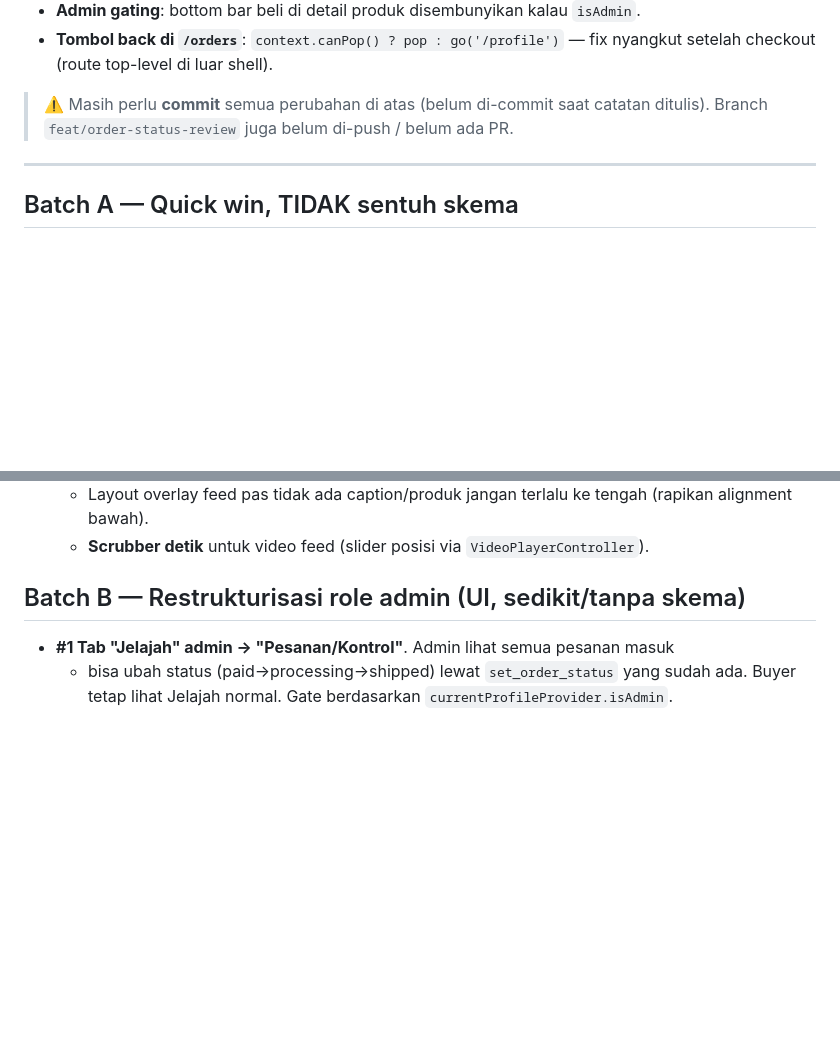
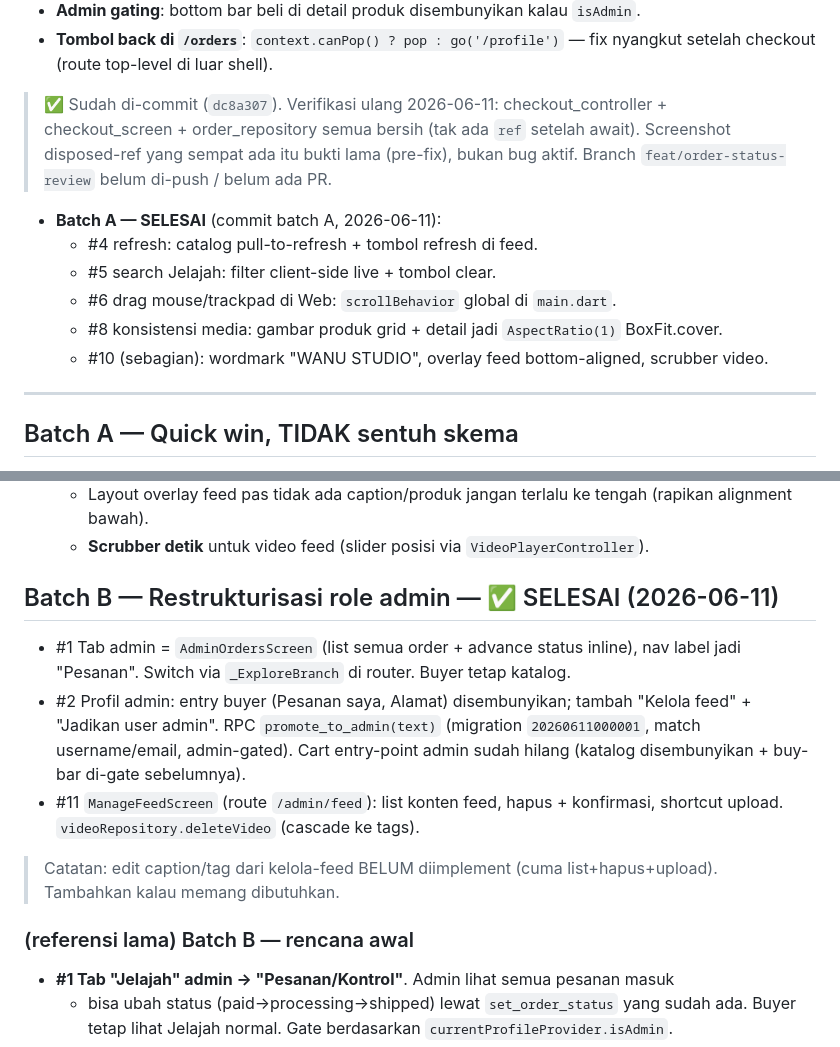
Before and after one commit to ibnu-anjang/WANU-STUDIO, a Markdown page: docs/PLANNING-BATCH.md, 2 parts joined by grey strips. Drawn GitHub-style; blank space fills up the shorter version.

Commit message:
docs: mark batch A + B done in planning notes
Co-Authored-By: Claude Opus 4.8 <noreply@anthropic.com>

```diff
--- a/docs/PLANNING-BATCH.md
+++ b/docs/PLANNING-BATCH.md
@@ -39,8 +39,17 @@ Kalau sesi baru: bilang aja **"lanjutin sesuai docs/PLANNING-BATCH.md, mulai Bat
 - **Tombol back di `/orders`**: `context.canPop() ? pop : go('/profile')` —
   fix nyangkut setelah checkout (route top-level di luar shell).
 
-> ⚠️ Masih perlu **commit** semua perubahan di atas (belum di-commit saat catatan ditulis).
-> Branch `feat/order-status-review` juga belum di-push / belum ada PR.
+> ✅ Sudah di-commit (`dc8a307`). Verifikasi ulang 2026-06-11: checkout_controller +
+> checkout_screen + order_repository semua bersih (tak ada `ref` setelah await).
+> Screenshot disposed-ref yang sempat ada itu bukti lama (pre-fix), bukan bug aktif.
+> Branch `feat/order-status-review` belum di-push / belum ada PR.
+
+- **Batch A — SELESAI** (commit batch A, 2026-06-11):
+  - #4 refresh: catalog pull-to-refresh + tombol refresh di feed.
+  - #5 search Jelajah: filter client-side live + tombol clear.
+  - #6 drag mouse/trackpad di Web: `scrollBehavior` global di `main.dart`.
+  - #8 konsistensi media: gambar produk grid + detail jadi `AspectRatio(1)` BoxFit.cover.
+  - #10 (sebagian): wordmark "WANU STUDIO", overlay feed bottom-aligned, scrubber video.
 
 ---
 
@@ -63,7 +72,21 @@ Mulai dari sini. Aman, cepat, tidak ada migration.
     (rapikan alignment bawah).
   - **Scrubber detik** untuk video feed (slider posisi via `VideoPlayerController`).
 
-## Batch B — Restrukturisasi role admin (UI, sedikit/tanpa skema)
+## Batch B — Restrukturisasi role admin — ✅ SELESAI (2026-06-11)
+
+- #1 Tab admin = `AdminOrdersScreen` (list semua order + advance status inline),
+  nav label jadi "Pesanan". Switch via `_ExploreBranch` di router. Buyer tetap katalog.
+- #2 Profil admin: entry buyer (Pesanan saya, Alamat) disembunyikan; tambah
+  "Kelola feed" + "Jadikan user admin". RPC `promote_to_admin(text)` (migration
+  `20260611000001`, match username/email, admin-gated). Cart entry-point admin
+  sudah hilang (katalog disembunyikan + buy-bar di-gate sebelumnya).
+- #11 `ManageFeedScreen` (route `/admin/feed`): list konten feed, hapus + konfirmasi,
+  shortcut upload. `videoRepository.deleteVideo` (cascade ke tags).
+
+> Catatan: edit caption/tag dari kelola-feed BELUM diimplement (cuma list+hapus+upload).
+> Tambahkan kalau memang dibutuhkan.
+
+### (referensi lama) Batch B — rencana awal
 
 - **#1 Tab "Jelajah" admin → "Pesanan/Kontrol"**. Admin lihat semua pesanan masuk
   + bisa ubah status (paid→processing→shipped) lewat `set_order_status` yang sudah ada.
```
